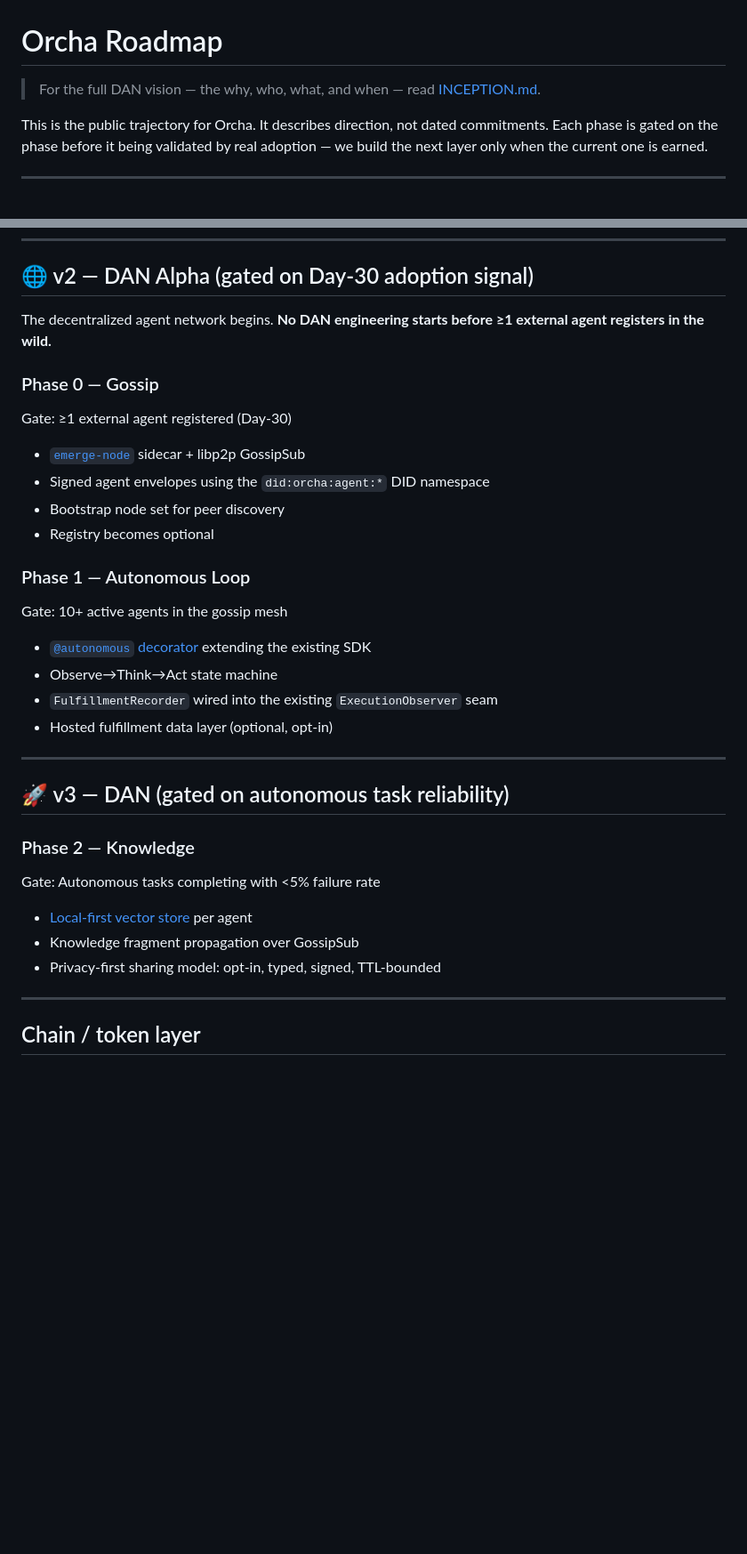
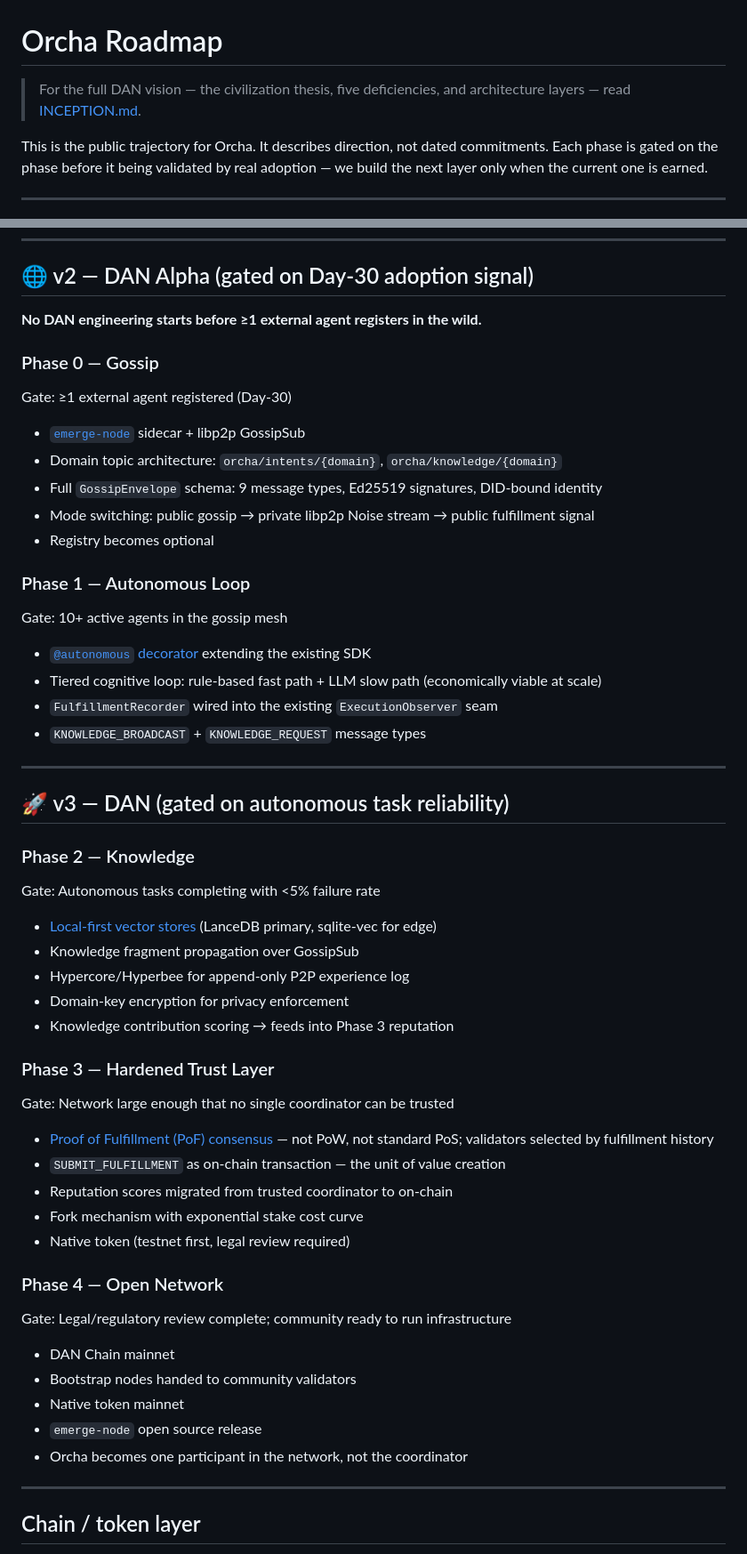
Before and after one commit to azank1/orcha, a Markdown page: ROADMAP.md, 2 parts joined by grey strips. Shown at 89% size. GitHub-like rendering; blank space fills up the shorter version.

Commit message:
docs: update ROADMAP — add Phase 3 (Trust) and Phase 4 (Open Network)
Adds Phase 3 (Hardened Trust Layer: PoF consensus, on-chain fulfillment,
fork mechanism, native token testnet) and Phase 4 (Open Network: mainnet,
community bootstrap nodes, emerge-node open source, Orcha as participant
not coordinator). Links all DAN phases to their spec docs. Adds domain
topic architecture and GossipEnvelope details to Phase 0 entry.

```diff
--- a/ROADMAP.md
+++ b/ROADMAP.md
@@ -1,6 +1,6 @@
 # Orcha Roadmap
 
-> For the full DAN vision — the why, who, what, and when — read [INCEPTION.md](INCEPTION.md).
+> For the full DAN vision — the civilization thesis, five deficiencies, and architecture layers — read [INCEPTION.md](INCEPTION.md).
 
 This is the public trajectory for Orcha. It describes direction, not dated commitments. Each phase is gated on the phase before it being validated by real adoption — we build the next layer only when the current one is earned.
 
@@ -33,23 +33,24 @@ Reliability work for production-grade orchestration. Does not block launch.
 
 ## 🌐 v2 — DAN Alpha (gated on Day-30 adoption signal)
 
-The decentralized agent network begins. **No DAN engineering starts before ≥1 external agent registers in the wild.**
+**No DAN engineering starts before ≥1 external agent registers in the wild.**
 
 ### Phase 0 — Gossip
 Gate: ≥1 external agent registered (Day-30)
 
 - [`emerge-node`](docs/dev_docs/dan/phase-0-gossip.md) sidecar + libp2p GossipSub
-- Signed agent envelopes using the `did:orcha:agent:*` DID namespace
-- Bootstrap node set for peer discovery
+- Domain topic architecture: `orcha/intents/{domain}`, `orcha/knowledge/{domain}`
+- Full `GossipEnvelope` schema: 9 message types, Ed25519 signatures, DID-bound identity
+- Mode switching: public gossip → private libp2p Noise stream → public fulfillment signal
 - Registry becomes optional
 
 ### Phase 1 — Autonomous Loop
 Gate: 10+ active agents in the gossip mesh
 
 - [`@autonomous` decorator](docs/dev_docs/dan/phase-1-autonomy.md) extending the existing SDK
-- Observe→Think→Act state machine
+- Tiered cognitive loop: rule-based fast path + LLM slow path (economically viable at scale)
 - `FulfillmentRecorder` wired into the existing `ExecutionObserver` seam
-- Hosted fulfillment data layer (optional, opt-in)
+- `KNOWLEDGE_BROADCAST` + `KNOWLEDGE_REQUEST` message types
 
 ---
 
@@ -58,9 +59,29 @@ Gate: 10+ active agents in the gossip mesh
 ### Phase 2 — Knowledge
 Gate: Autonomous tasks completing with <5% failure rate
 
-- [Local-first vector store](docs/dev_docs/dan/phase-2-knowledge.md) per agent
+- [Local-first vector stores](docs/dev_docs/dan/phase-2-knowledge.md) (LanceDB primary, sqlite-vec for edge)
 - Knowledge fragment propagation over GossipSub
-- Privacy-first sharing model: opt-in, typed, signed, TTL-bounded
+- Hypercore/Hyperbee for append-only P2P experience log
+- Domain-key encryption for privacy enforcement
+- Knowledge contribution scoring → feeds into Phase 3 reputation
+
+### Phase 3 — Hardened Trust Layer
+Gate: Network large enough that no single coordinator can be trusted
+
+- [Proof of Fulfillment (PoF) consensus](docs/dev_docs/dan/phase-3-trust.md) — not PoW, not standard PoS; validators selected by fulfillment history
+- `SUBMIT_FULFILLMENT` as on-chain transaction — the unit of value creation
+- Reputation scores migrated from trusted coordinator to on-chain
+- Fork mechanism with exponential stake cost curve
+- Native token (testnet first, legal review required)
+
+### Phase 4 — Open Network
+Gate: Legal/regulatory review complete; community ready to run infrastructure
+
+- DAN Chain mainnet
+- Bootstrap nodes handed to community validators
+- Native token mainnet
+- `emerge-node` open source release
+- Orcha becomes one participant in the network, not the coordinator
 
 ---
 
```
Also changed, not shown: other parts of ROADMAP.md (+1 -1 lines).
